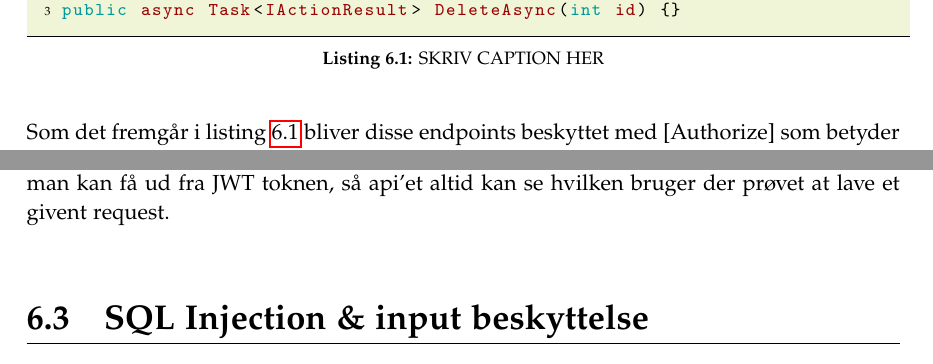
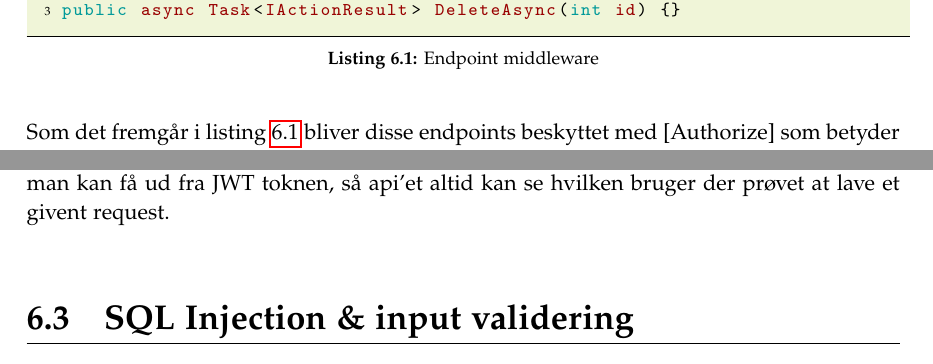
Before and after one commit to dmab0919-aTeam/3-semester-project, a LaTeX document (3rd Semester - ProgrammingReport/main.tex, which reads 3rd Semester - ProgrammingReport/sikkerhed/auth.tex, 3rd Semester - ProgrammingReport/sikkerhed/sql.tex): two parts of pages 29 and 30 of 36, joined at a grey line, cut so that both start at the same text. Compiled offline with pdfLaTeX.

Commit message:
minor fixes

```diff
--- a/3rd Semester - ProgrammingReport/sikkerhed/auth.tex
+++ b/3rd Semester - ProgrammingReport/sikkerhed/auth.tex
@@ -24,7 +24,7 @@ en administrator som kan kalde disse endpoints. Det samme er gældende for de en
 resevation bestilling af biograf sæder. For at løse denne mindre problemstilling, og undgå evt misbrug af disse
 endpoints, er der blevet implementeret et authentication system som har til formål at beskytte disse endpoints.
 
-\lstinputlisting[language={[Sharp]C}, caption={SKRIV CAPTION HER}, label={list:authorize}]{Code/auth.txt}
+\lstinputlisting[language={[Sharp]C}, caption={Endpoint middleware}, label={list:authorize}]{Code/auth.txt}
 
 Som det fremgår i listing \ref{list:authorize} bliver disse endpoints beskyttet med [Authorize] som betyder at
 endpointet kun kan blive kaldt hvis man er logget ind i systemet. Udover authorize af endpointsne er de også beskyttet
--- a/3rd Semester - ProgrammingReport/sikkerhed/sql.tex
+++ b/3rd Semester - ProgrammingReport/sikkerhed/sql.tex
@@ -1 +1 @@
-\section{SQL Injection \& input beskyttelse}
+\section{SQL Injection \& input validering}
```
Also changed, not shown: 3rd Semester - ProgrammingReport/arkitektur/kodearkitektur.tex (+1 -1 lines), 3rd Semester - ProgrammingReport/systemet/systemet.tex (+1 -1 lines), 3rd Semester - ProgrammingReport/sikkerhed/auth.tex (2 more changed lines).
